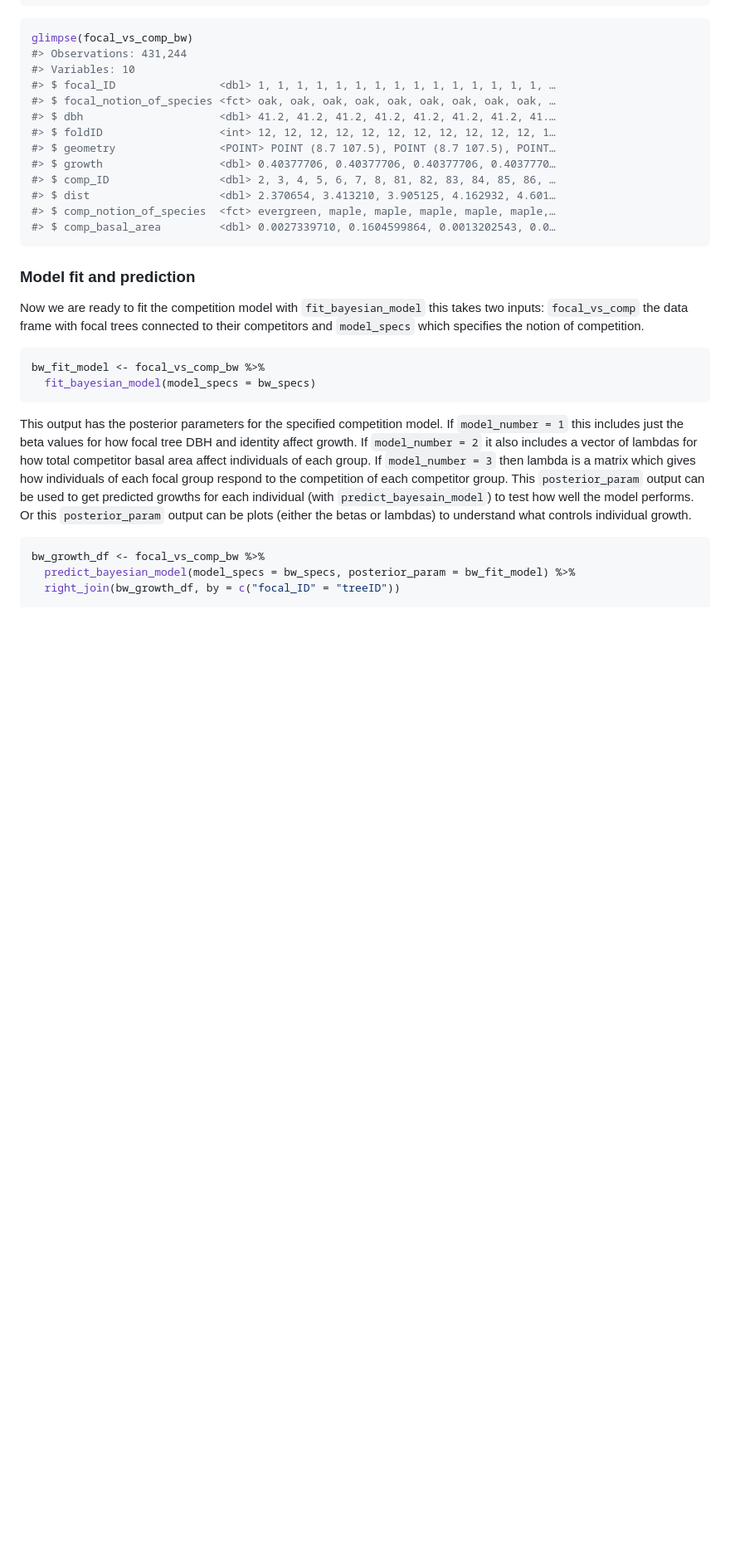
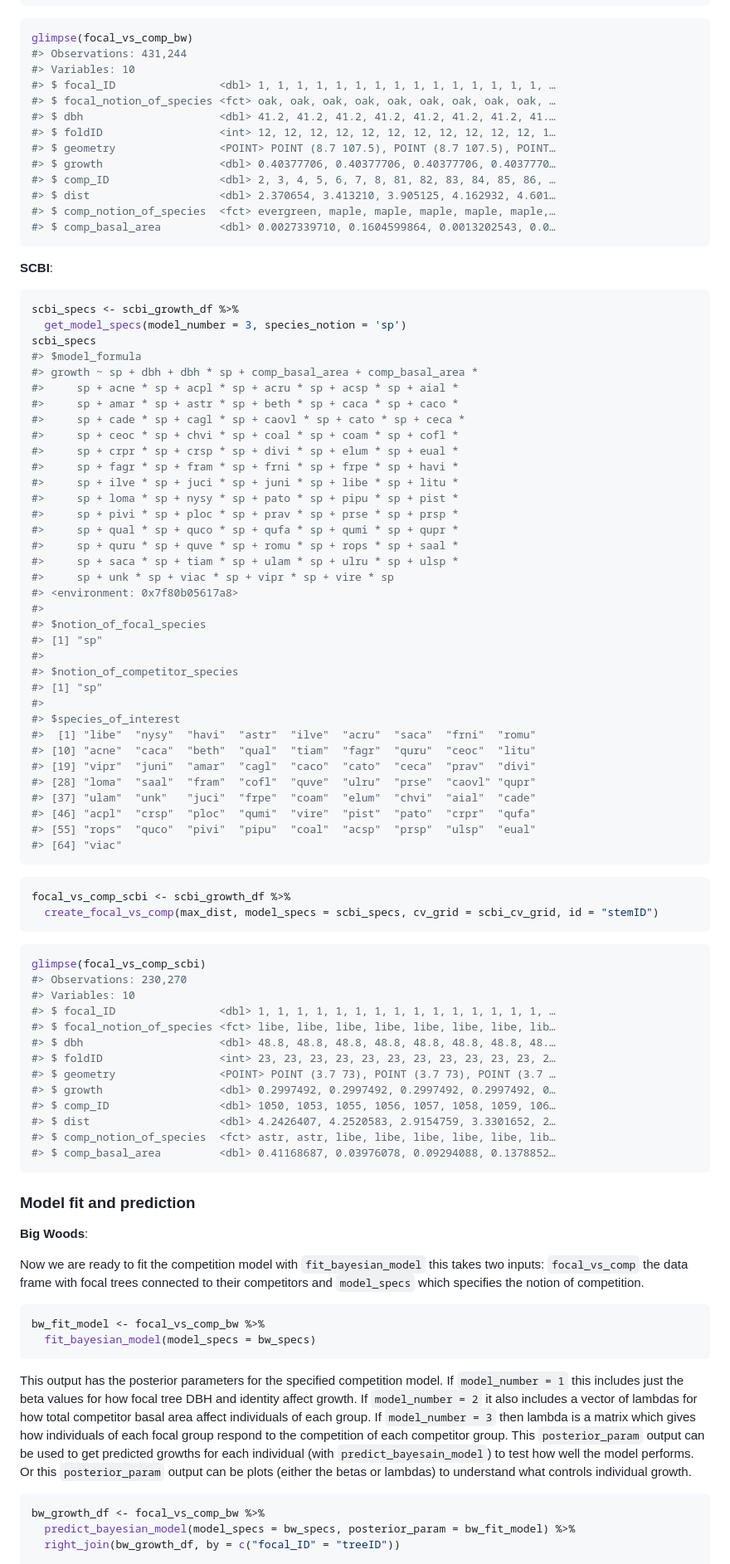
Before and after one commit to rudeboybert/forestecology, a Markdown page: README.md, the part around one of its changes. Shown at 83% size. Drawn GitHub-style; blank space fills up the shorter version.

````diff
--- a/README.md
+++ b/README.md
@@ -440,7 +437,70 @@ glimpse(focal_vs_comp_bw)
 #> $ comp_basal_area         <dbl> 0.0027339710, 0.1604599864, 0.0013202543, 0.0…
 ```
 
+**SCBI**:
+
+``` r
+scbi_specs <- scbi_growth_df %>%
+  get_model_specs(model_number = 3, species_notion = 'sp')
+scbi_specs
+#> $model_formula
+#> growth ~ sp + dbh + dbh * sp + comp_basal_area + comp_basal_area *
+#>     sp + acne * sp + acpl * sp + acru * sp + acsp * sp + aial *
+#>     sp + amar * sp + astr * sp + beth * sp + caca * sp + caco *
+#>     sp + cade * sp + cagl * sp + caovl * sp + cato * sp + ceca *
+#>     sp + ceoc * sp + chvi * sp + coal * sp + coam * sp + cofl *
+#>     sp + crpr * sp + crsp * sp + divi * sp + elum * sp + eual *
+#>     sp + fagr * sp + fram * sp + frni * sp + frpe * sp + havi *
+#>     sp + ilve * sp + juci * sp + juni * sp + libe * sp + litu *
+#>     sp + loma * sp + nysy * sp + pato * sp + pipu * sp + pist *
+#>     sp + pivi * sp + ploc * sp + prav * sp + prse * sp + prsp *
+#>     sp + qual * sp + quco * sp + qufa * sp + qumi * sp + qupr *
+#>     sp + quru * sp + quve * sp + romu * sp + rops * sp + saal *
+#>     sp + saca * sp + tiam * sp + ulam * sp + ulru * sp + ulsp *
+#>     sp + unk * sp + viac * sp + vipr * sp + vire * sp
+#> <environment: 0x7f80b05617a8>
+#>
+#> $notion_of_focal_species
+#> [1] "sp"
+#>
+#> $notion_of_competitor_species
+#> [1] "sp"
+#>
+#> $species_of_interest
+#>  [1] "libe"  "nysy"  "havi"  "astr"  "ilve"  "acru"  "saca"  "frni"  "romu"
+#> [10] "acne"  "caca"  "beth"  "qual"  "tiam"  "fagr"  "quru"  "ceoc"  "litu"
+#> [19] "vipr"  "juni"  "amar"  "cagl"  "caco"  "cato"  "ceca"  "prav"  "divi"
+#> [28] "loma"  "saal"  "fram"  "cofl"  "quve"  "ulru"  "prse"  "caovl" "qupr"
+#> [37] "ulam"  "unk"   "juci"  "frpe"  "coam"  "elum"  "chvi"  "aial"  "cade"
+#> [46] "acpl"  "crsp"  "ploc"  "qumi"  "vire"  "pist"  "pato"  "crpr"  "qufa"
+#> [55] "rops"  "quco"  "pivi"  "pipu"  "coal"  "acsp"  "prsp"  "ulsp"  "eual"
+#> [64] "viac"
+```
+
+``` r
+focal_vs_comp_scbi <- scbi_growth_df %>%
+  create_focal_vs_comp(max_dist, model_specs = scbi_specs, cv_grid = scbi_cv_grid, id = "stemID")
+```
+
+``` r
+glimpse(focal_vs_comp_scbi)
+#> Observations: 230,270
+#> Variables: 10
+#> $ focal_ID                <dbl> 1, 1, 1, 1, 1, 1, 1, 1, 1, 1, 1, 1, 1, 1, 1, …
+#> $ focal_notion_of_species <fct> libe, libe, libe, libe, libe, libe, libe, lib…
+#> $ dbh                     <dbl> 48.8, 48.8, 48.8, 48.8, 48.8, 48.8, 48.8, 48.…
+#> $ foldID                  <int> 23, 23, 23, 23, 23, 23, 23, 23, 23, 23, 23, 2…
+#> $ geometry                <POINT> POINT (3.7 73), POINT (3.7 73), POINT (3.7 …
+#> $ growth                  <dbl> 0.2997492, 0.2997492, 0.2997492, 0.2997492, 0…
+#> $ comp_ID                 <dbl> 1050, 1053, 1055, 1056, 1057, 1058, 1059, 106…
+#> $ dist                    <dbl> 4.2426407, 4.2520583, 2.9154759, 3.3301652, 2…
+#> $ comp_notion_of_species  <fct> astr, astr, libe, libe, libe, libe, libe, lib…
+#> $ comp_basal_area         <dbl> 0.41168687, 0.03976078, 0.09294088, 0.1378852…
+```
+
 ### Model fit and prediction
+
+**Big Woods**:
 
 Now we are ready to fit the competition model with `fit_bayesian_model`
 this takes two inputs: `focal_vs_comp` the data frame with focal trees
````
Also changed, not shown: other parts of README.md (+57 -7 lines), man/figures/README-unnamed-chunk-11-1.png, man/figures/README-unnamed-chunk-12-1.png, man/figures/README-unnamed-chunk-22-1.png (added), man/figures/README-unnamed-chunk-22-2.png (added), man/figures/README-unnamed-chunk-24-1.png (added), man/figures/README-unnamed-chunk-24-2.png (added), 1 other file.
